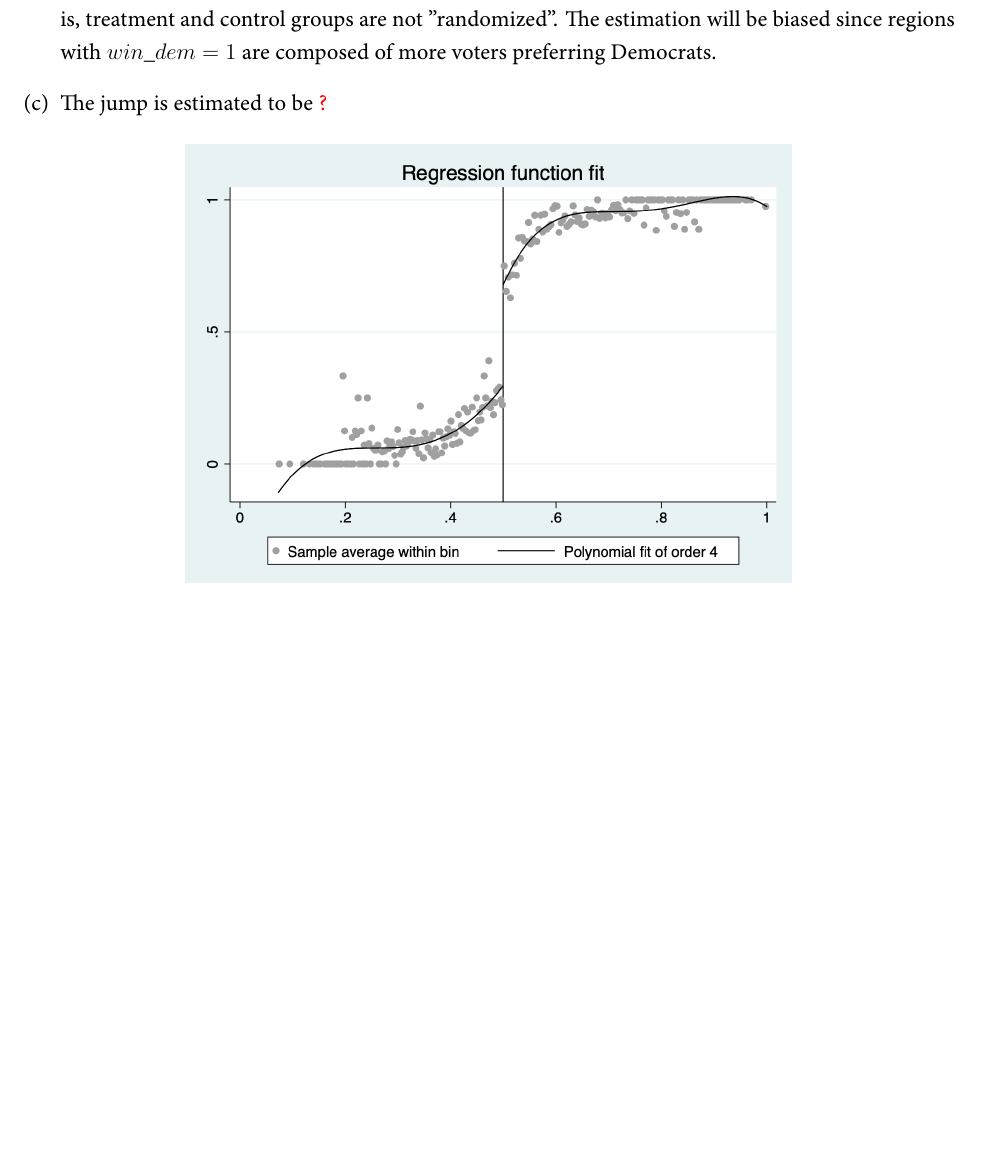
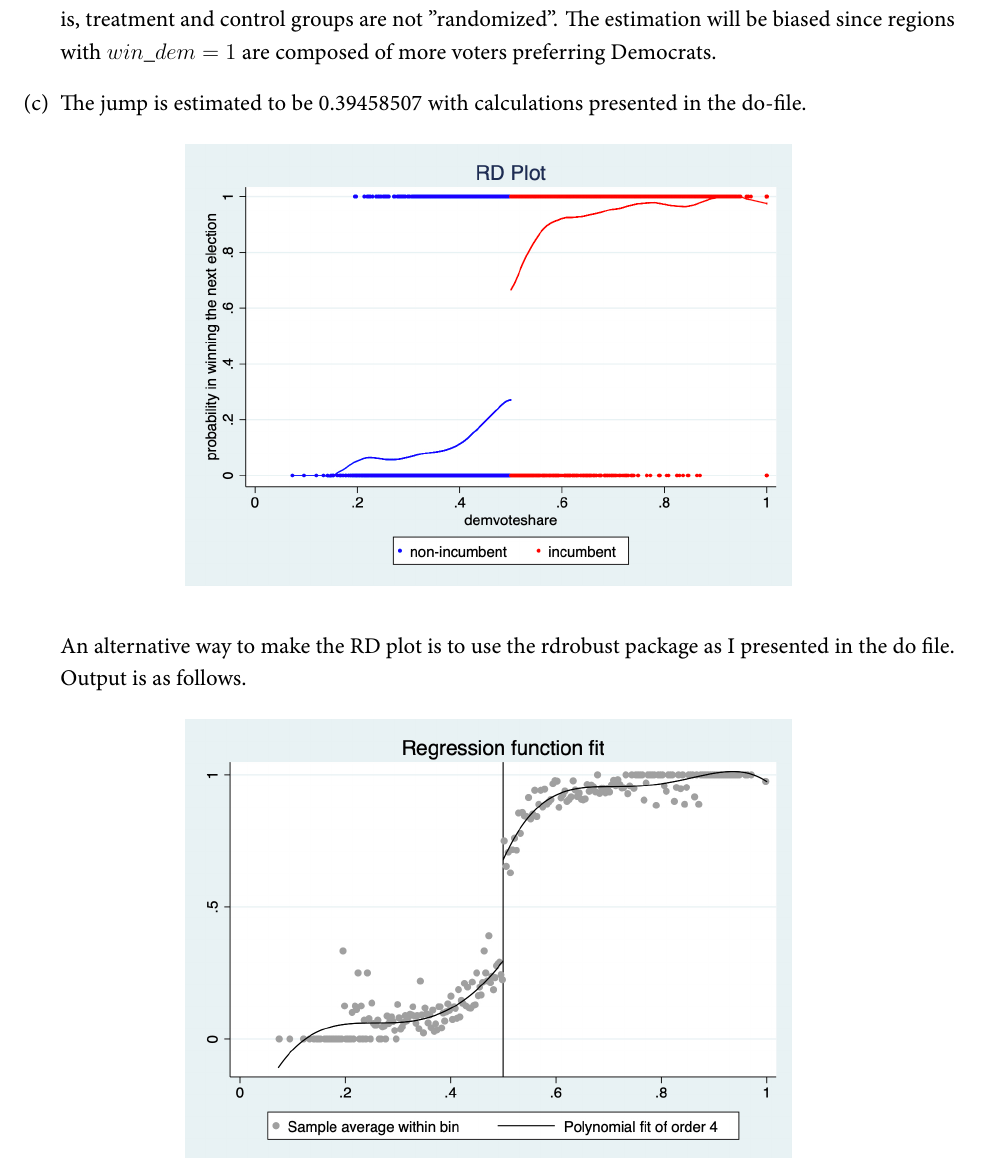
Before and after one commit to JayChang426/Econometrics-HW6, a LaTeX problem sheet (HW6.tex): part of page 2 of 2, cut so that both start at the same text, the shorter picture padded with empty space. The pictures show the PDF file HW6.pdf that the author committed with the source.

Commit message:
RD revised

```diff
--- a/HW6.tex
+++ b/HW6.tex
@@ -60,7 +60,13 @@
     \end{figure}
     \item Observations with $win\_dem = 1$ are largely different from observations with $win\_dem = 0$, that is, treatment and control groups are not "randomized".
     The estimation will be biased since regions with $win\_dem = 1$ are composed of more voters preferring Democrats.
-    \item The jump is estimated to be {\color{red}?}
+    \item The jump is estimated to be 0.39458507 with calculations presented in the do-file.
+    \begin{figure}[H]
+        \centering
+        \includegraphics[width=0.65\textwidth]{RD plot_new.jpg}
+    \end{figure}
+    An alternative way to make the RD plot is to use the rdrobust package as I presented in the do file.
+    Output is as follows.
     \begin{figure}[H]
         \centering
         \includegraphics[width=0.65\textwidth]{RD plot.jpg}
```
Also changed, not shown: HW6.pdf, RD plot_new.jpg (added), nonparametric regress.png (added), 4 other files.
